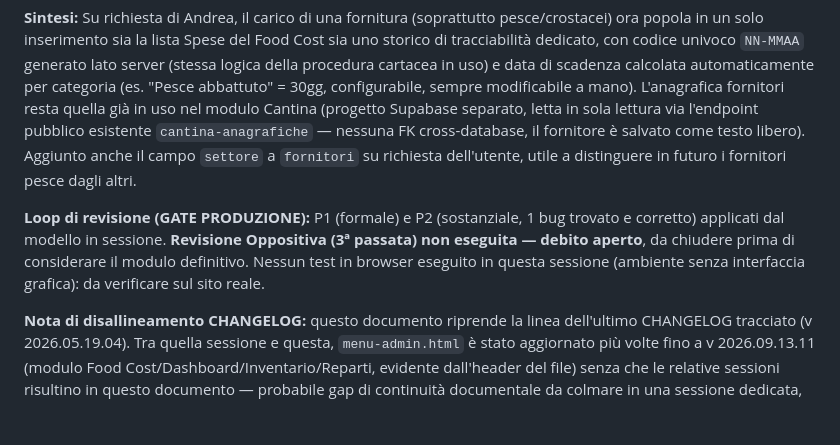
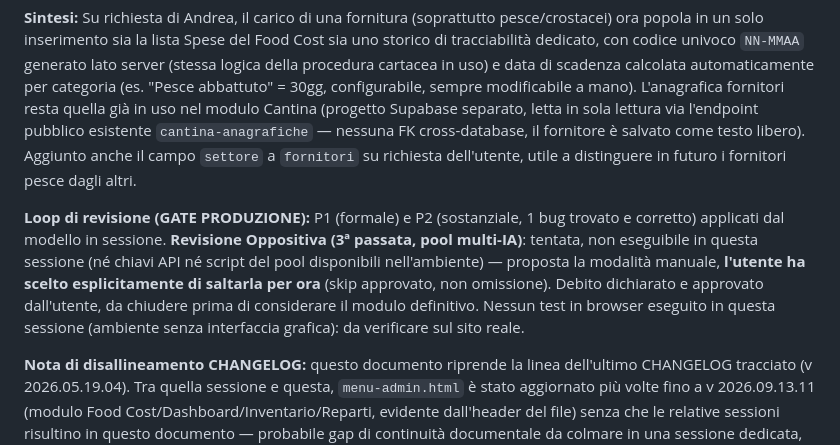
Before and after one commit to santamonicagenova-a11y/SantaWeb, a Markdown page: docs/CHANGELOG_Santamonica_Web_v2026.09.16.01.md, the part around the change. Rendered like a GitHub page; blank space fills up the shorter version.

```diff
--- a/docs/CHANGELOG_Santamonica_Web_v2026.09.16.01.md
+++ b/docs/CHANGELOG_Santamonica_Web_v2026.09.16.01.md
@@ -19,7 +19,7 @@
 **Sintesi:**
 Su richiesta di Andrea, il carico di una fornitura (soprattutto pesce/crostacei) ora popola in un solo inserimento sia la lista Spese del Food Cost sia uno storico di tracciabilità dedicato, con codice univoco `NN-MMAA` generato lato server (stessa logica della procedura cartacea in uso) e data di scadenza calcolata automaticamente per categoria (es. "Pesce abbattuto" = 30gg, configurabile, sempre modificabile a mano). L'anagrafica fornitori resta quella già in uso nel modulo Cantina (progetto Supabase separato, letta in sola lettura via l'endpoint pubblico esistente `cantina-anagrafiche` — nessuna FK cross-database, il fornitore è salvato come testo libero). Aggiunto anche il campo `settore` a `fornitori` su richiesta dell'utente, utile a distinguere in futuro i fornitori pesce dagli altri.
 
-**Loop di revisione (GATE PRODUZIONE):** P1 (formale) e P2 (sostanziale, 1 bug trovato e corretto) applicati dal modello in sessione. **Revisione Oppositiva (3ª passata) non eseguita — debito aperto**, da chiudere prima di considerare il modulo definitivo. Nessun test in browser eseguito in questa sessione (ambiente senza interfaccia grafica): da verificare sul sito reale.
+**Loop di revisione (GATE PRODUZIONE):** P1 (formale) e P2 (sostanziale, 1 bug trovato e corretto) applicati dal modello in sessione. **Revisione Oppositiva (3ª passata, pool multi-IA)**: tentata, non eseguibile in questa sessione (né chiavi API né script del pool disponibili nell'ambiente) — proposta la modalità manuale, **l'utente ha scelto esplicitamente di saltarla per ora** (skip approvato, non omissione). Debito dichiarato e approvato dall'utente, da chiudere prima di considerare il modulo definitivo. Nessun test in browser eseguito in questa sessione (ambiente senza interfaccia grafica): da verificare sul sito reale.
 
 **Nota di disallineamento CHANGELOG:** questo documento riprende la linea dell'ultimo CHANGELOG tracciato (v 2026.05.19.04). Tra quella sessione e questa, `menu-admin.html` è stato aggiornato più volte fino a v 2026.09.13.11 (modulo Food Cost/Dashboard/Inventario/Reparti, evidente dall'header del file) senza che le relative sessioni risultino in questo documento — probabile gap di continuità documentale da colmare in una sessione dedicata, non ricostruito qui per non fabricare cronologia non verificata.
 
```
Also changed, not shown: docs/handovers/HANDOVER_Santamonica_Web_v2026.09.16.01.md (+1 -1 lines).
